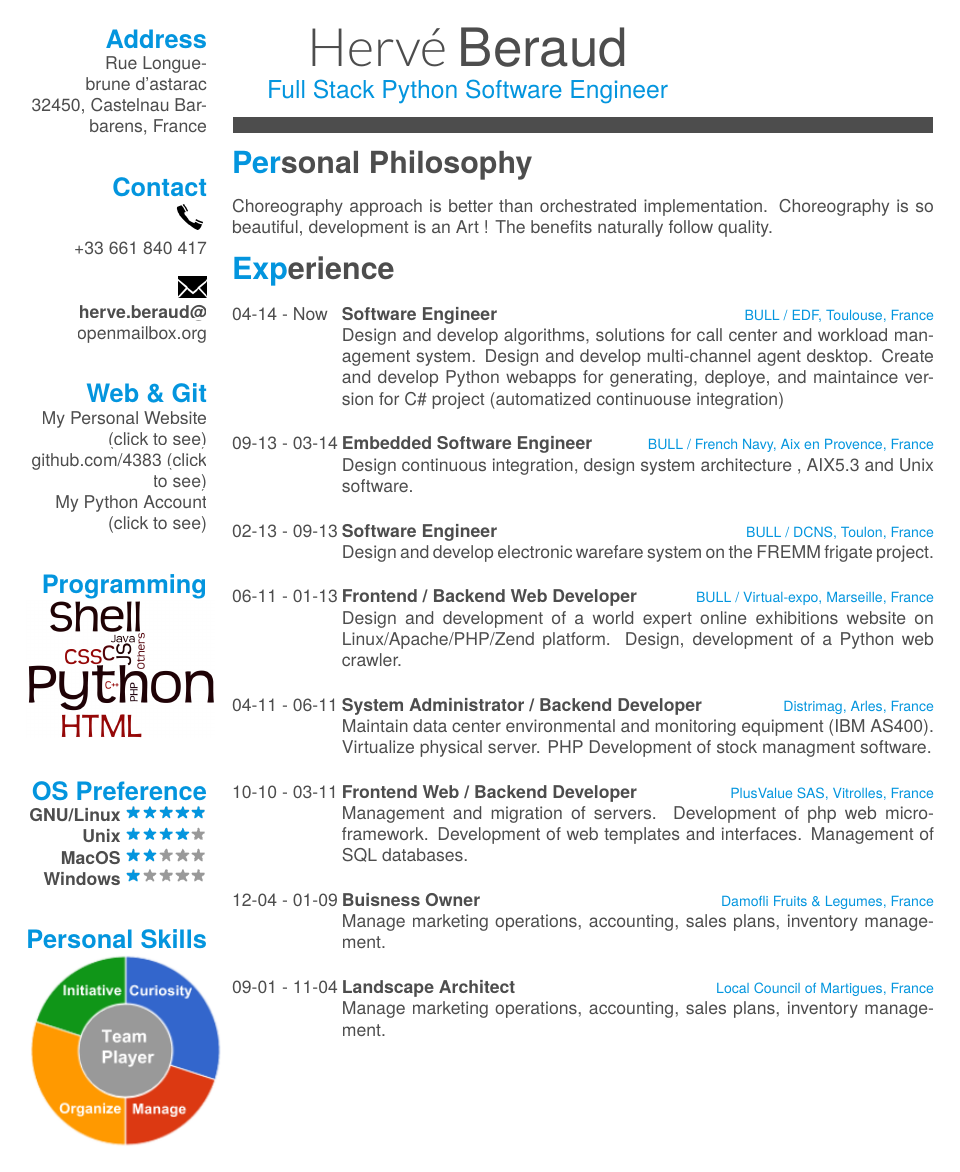
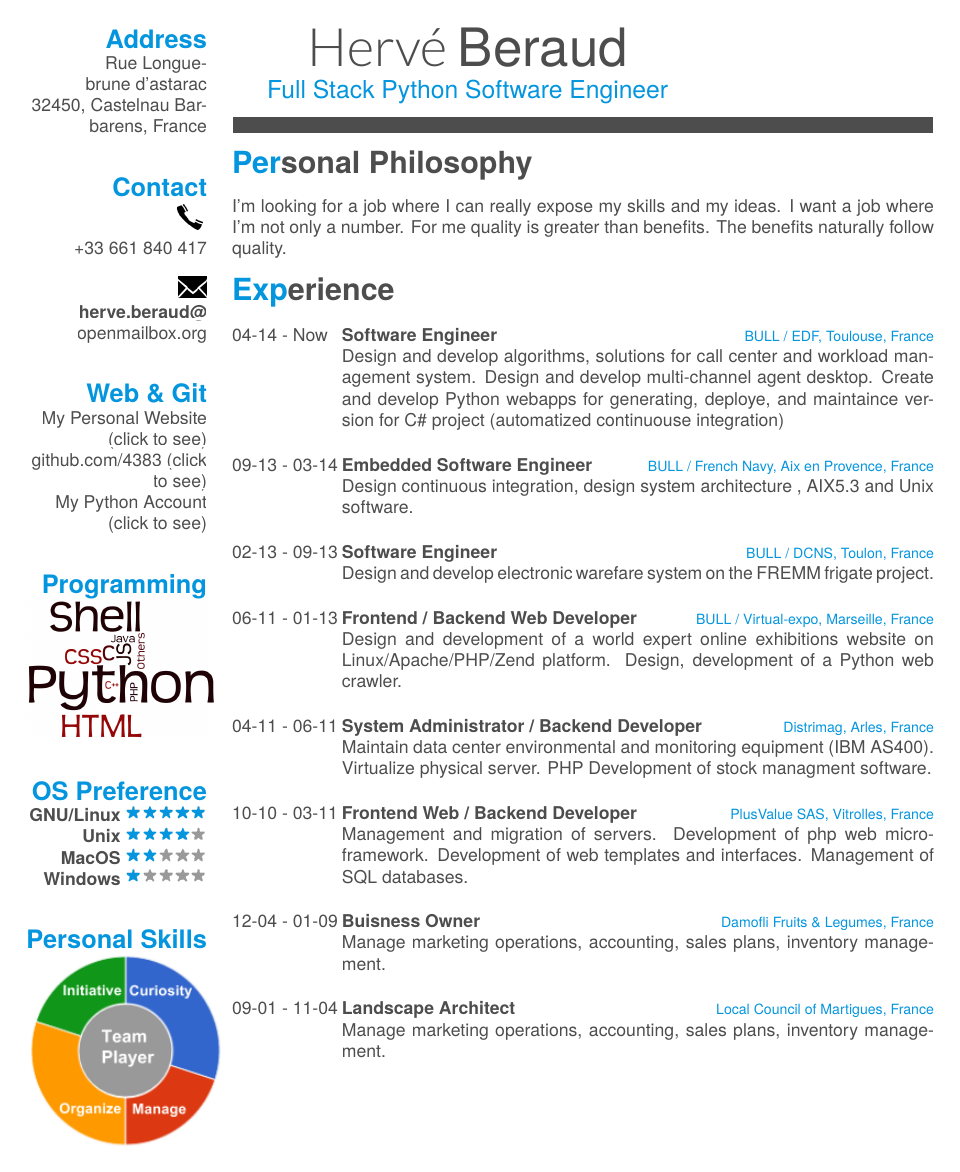
Before and after one commit to 4383/english-curriculum-vitae, a LaTeX CV (cv.tex): page 1 of 3. The pictures show the PDF file cv.pdf that the author committed with the source.

Commit message:
update citation

```diff
--- a/cv.tex
+++ b/cv.tex
@@ -59,9 +59,8 @@
 \end{aside}
 
 \section{Personal Philosophy}
-    Choreography approach is better than orchestrated implementation.
-    Choreography is so beautiful, development is an Art !
-    The benefits naturally follow quality.
+    I'm looking for a job where I can really expose my skills and my ideas. I want a job where I'm not only a number.
+    For me quality is greater than benefits. The benefits naturally follow quality.
 
 \section{Experience}
 \begin{entrylist}
```
Also changed, not shown: cv.pdf.
